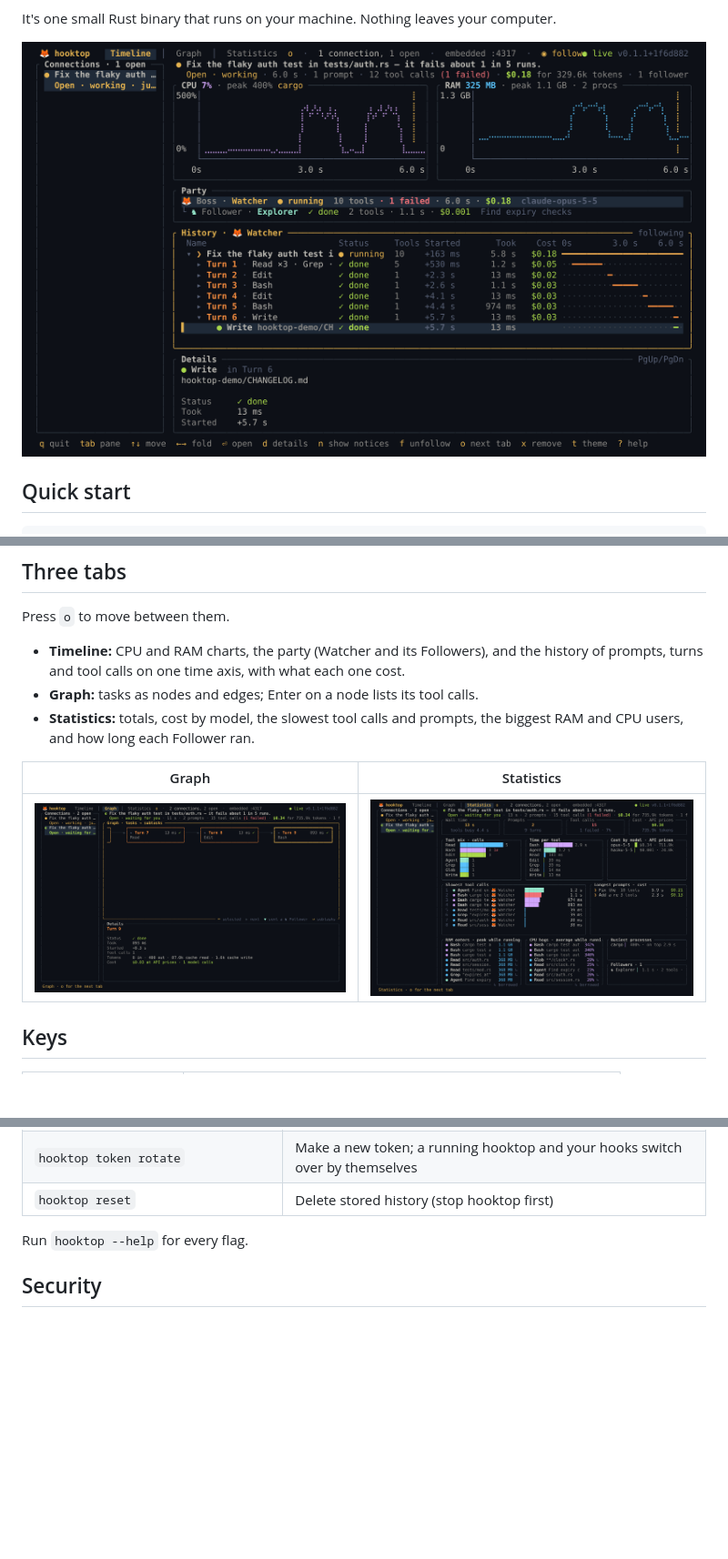
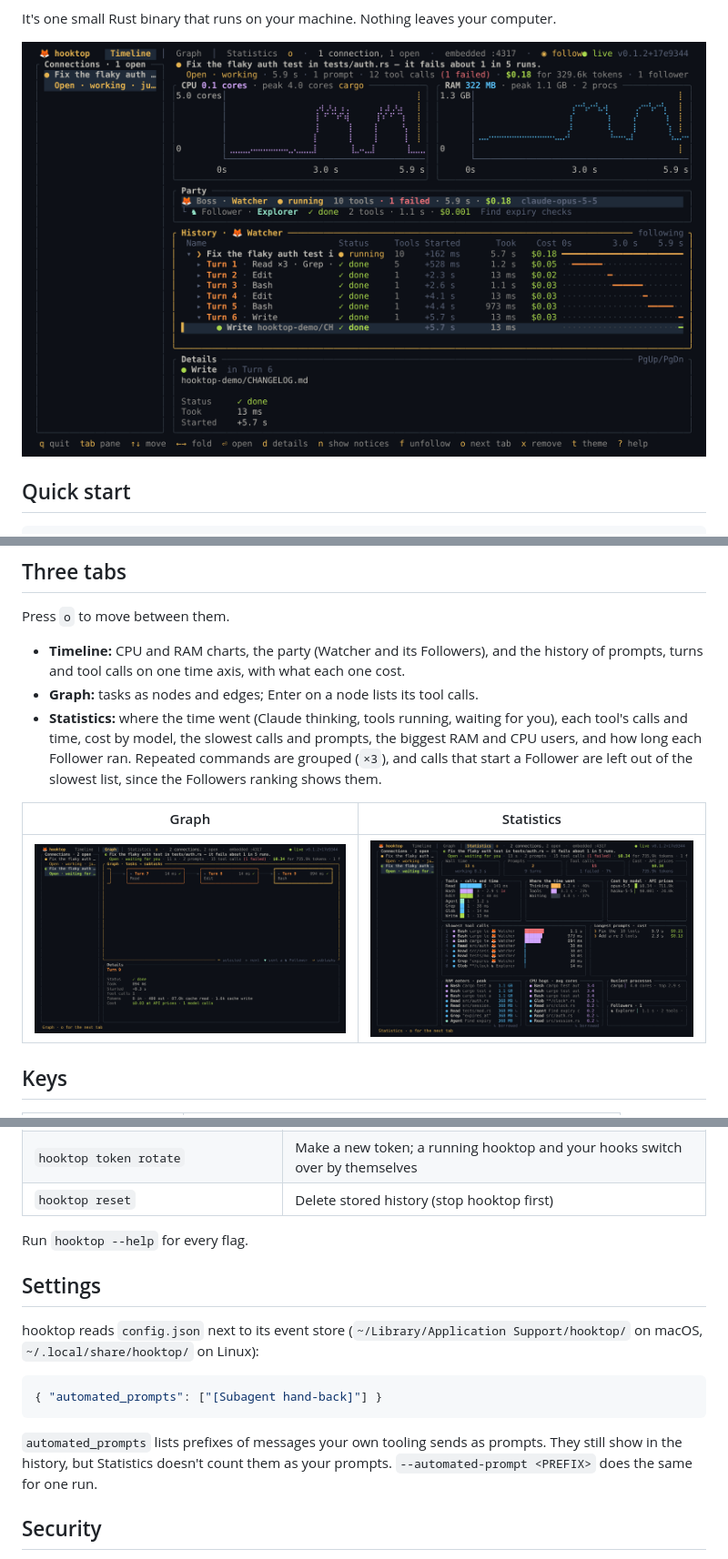
Before and after one commit to nazliander/hooktop, a Markdown page: README.md, 3 parts joined by grey strips. Shown at 91% size. Drawn GitHub-style; pictures changed too: docs/graph.png, docs/stats.png, docs/timeline.png; blank space fills up the shorter version.

````diff
--- a/README.md
+++ b/README.md
@@ -56,7 +56,7 @@ Press `o` to move between them.
 
 - **Timeline:** CPU and RAM charts, the party (Watcher and its Followers), and the history of prompts, turns and tool calls on one time axis, with what each one cost.
 - **Graph:** tasks as nodes and edges; Enter on a node lists its tool calls.
-- **Statistics:** totals, cost by model, the slowest tool calls and prompts, the biggest RAM and CPU users, and how long each Follower ran.
+- **Statistics:** where the time went (Claude thinking, tools running, waiting for you), each tool's calls and time, cost by model, the slowest calls and prompts, the biggest RAM and CPU users, and how long each Follower ran. Repeated commands are grouped (`×3`), and calls that start a Follower are left out of the slowest list, since the Followers ranking shows them.
 
 | Graph | Statistics |
 |---|---|
@@ -94,6 +94,16 @@ Press `o` to move between them.
 
 Run `hooktop --help` for every flag.
 
+## Settings
+
+hooktop reads `config.json` next to its event store (`~/Library/Application Support/hooktop/` on macOS, `~/.local/share/hooktop/` on Linux):
+
+```json
+{ "automated_prompts": ["[Subagent hand-back]"] }
+```
+
+`automated_prompts` lists prefixes of messages your own tooling sends as prompts. They still show in the history, but Statistics doesn't count them as your prompts. `--automated-prompt <PREFIX>` does the same for one run.
+
 ## Security
 
 hooktop only listens on your own machine, and every request needs a secret token that `hooktop hooks install` gives to Claude Code. Requests from web pages are refused, so a site you visit can't read your sessions or add fake ones. hooktop's files are readable only by you. Details are in [docs/architecture/security.md](https://github.com/nazliander/hooktop/blob/main/docs/architecture/security.md).
````
Also changed, not shown: docs/architecture/tui.md (+9 -1 lines), 7 other files.
